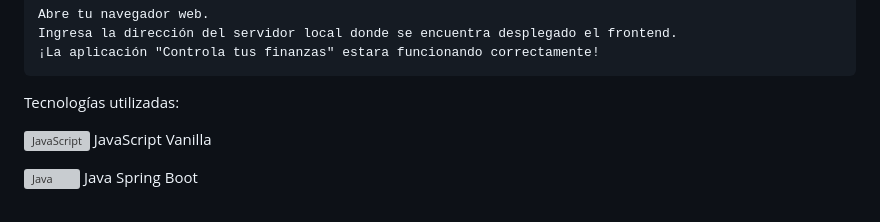
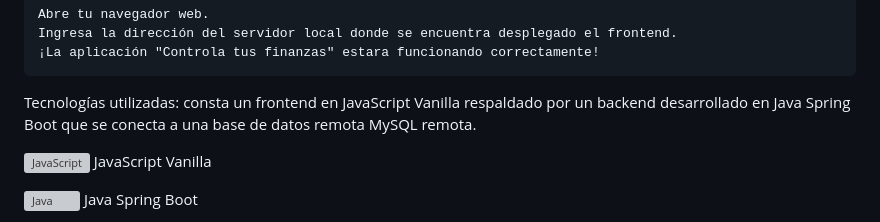
Before and after one commit to SebastianSassone/Controla_tus_finazas, a Markdown page: readme.md, the part around the change. GitHub-like rendering; grey boxes are pictures that could not be loaded.

```diff
--- a/readme.md
+++ b/readme.md
@@ -87,6 +87,8 @@ Instrucciones para desplegar "Controla tus finanzas":
     ¡La aplicación "Controla tus finanzas" estara funcionando correctamente!
 
 Tecnologías utilizadas:
+consta un frontend en JavaScript Vanilla respaldado
+por un backend desarrollado en Java Spring Boot que se conecta a una base de datos remota MySQL remota.
 
   <img src="https://example.com/js-icon.png" alt="JavaScript" width="20" height="20"/> JavaScript Vanilla
 
```
